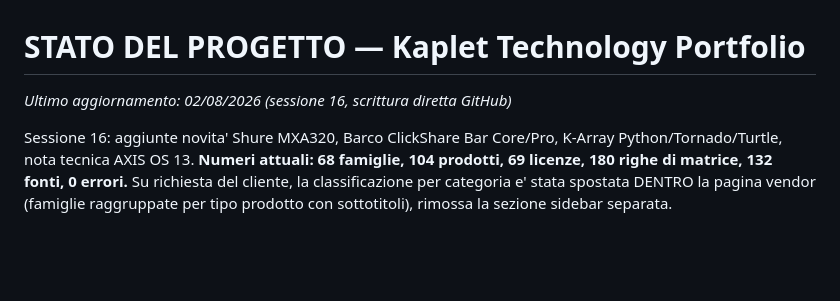
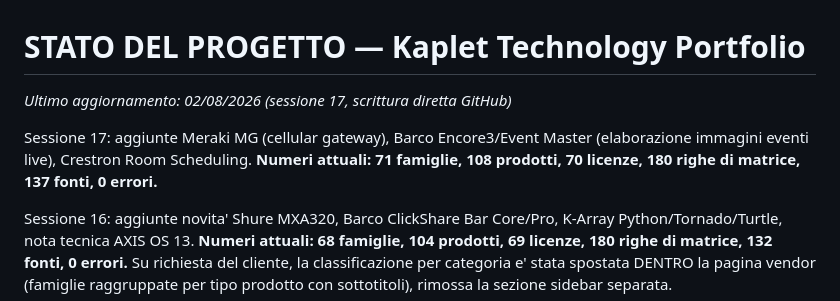
Before and after one commit to Fener86/K.Technology, a Markdown page: STATO_PROGETTO.md, the part around the change. Drawn GitHub-style; blank space fills up the shorter version.

Commit message:
docs: aggiorna stato progetto sessione 17

```diff
--- a/STATO_PROGETTO.md
+++ b/STATO_PROGETTO.md
@@ -1,6 +1,8 @@
 # STATO DEL PROGETTO — Kaplet Technology Portfolio
 
-_Ultimo aggiornamento: 02/08/2026 (sessione 16, scrittura diretta GitHub)_
+_Ultimo aggiornamento: 02/08/2026 (sessione 17, scrittura diretta GitHub)_
+
+Sessione 17: aggiunte Meraki MG (cellular gateway), Barco Encore3/Event Master (elaborazione immagini eventi live), Crestron Room Scheduling. **Numeri attuali: 71 famiglie, 108 prodotti, 70 licenze, 180 righe di matrice, 137 fonti, 0 errori.**
 
 Sessione 16: aggiunte novita' Shure MXA320, Barco ClickShare Bar Core/Pro, K-Array Python/Tornado/Turtle, nota tecnica AXIS OS 13. **Numeri attuali: 68 famiglie, 104 prodotti, 69 licenze, 180 righe di matrice, 132 fonti, 0 errori.** Su richiesta del cliente, la classificazione per categoria e' stata spostata DENTRO la pagina vendor (famiglie raggruppate per tipo prodotto con sottotitoli), rimossa la sezione sidebar separata.
 
```
